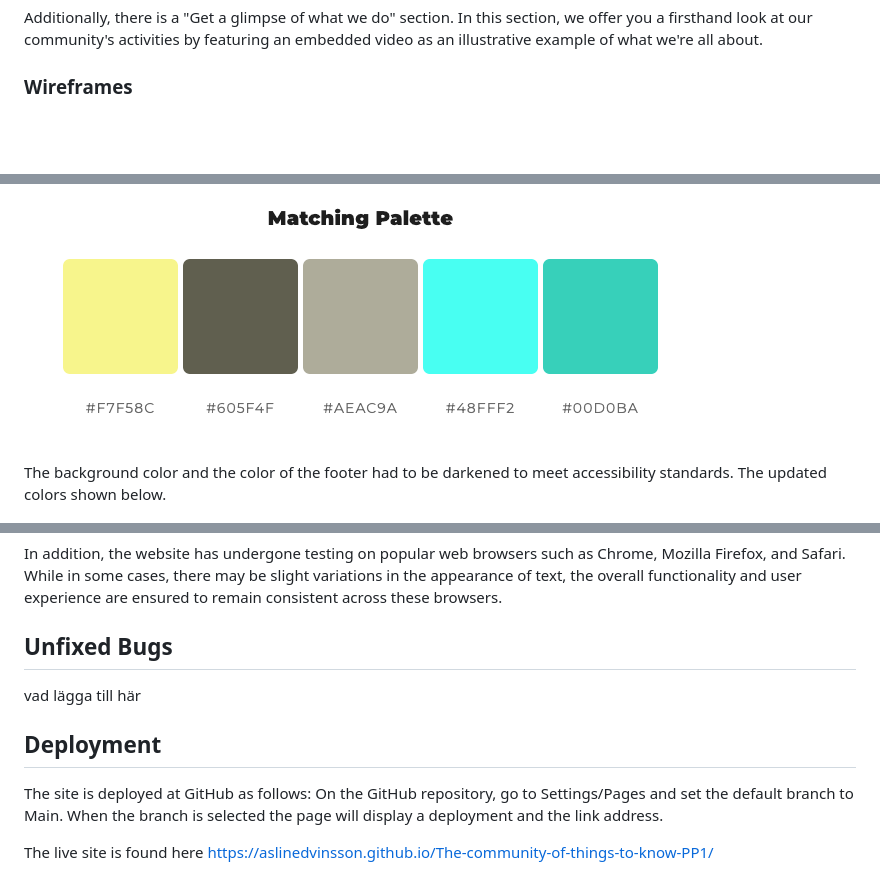
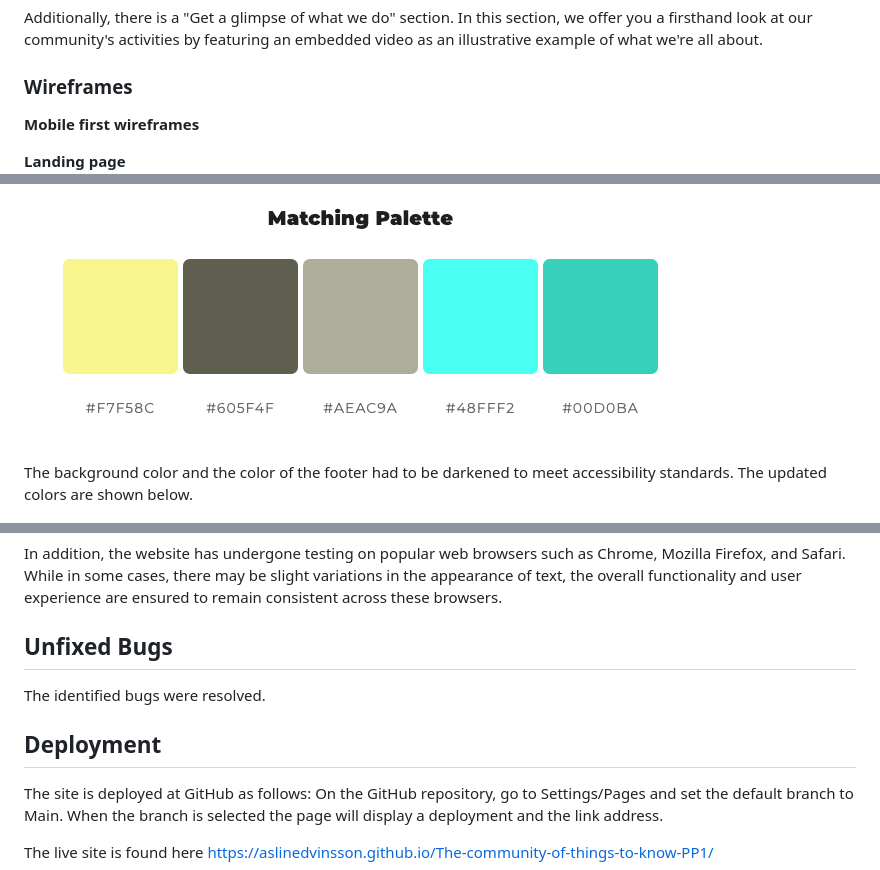
Before and after one commit to aslinedvinsson/The-community-of-things-to-know-PP1, a Markdown page: README.md, 3 parts joined by grey strips. GitHub-like rendering; blank space fills up the shorter version.

```diff
--- a/README.md
+++ b/README.md
@@ -37,6 +38,8 @@ The "About" page features an image of three individuals engaged in conversation,
 Additionally, there is a "Get a glimpse of what we do" section. In this section, we offer you a firsthand look at our community's activities by featuring an embedded video as an illustrative example of what we're all about.
 
 ### Wireframes
+**Mobile first wireframes**
 
+**Landing page**
 ![alt-text](documentation/index_wf.png)
 
@@ -68,8 +73,7 @@ The color theme has evolved over time, initially featuring very bright colors an
 
 ![alt-text](documentation/color_scheme.png)
 
-
-The background color and the color of the footer had to be darkened to meet accessibility standards. The updated colors shown below.
+The background color and the color of the footer had to be darkened to meet accessibility standards. The updated colors are shown below.
 
 ![alt-text](documentation/new_background.png) ![alt-text](documentation/footer.png)
 
@@ -146,10 +149,9 @@ The website has been designed with a mobile-first approach, and during the devel
 In addition, the website has undergone testing on popular web browsers such as Chrome, Mozilla Firefox, and Safari. While in some cases, there may be slight variations in the appearance of text, the overall functionality and user experience are ensured to remain consistent across these browsers.
 
 ## Unfixed Bugs
+The identified bugs were resolved.
 
-vad lägga till här
 ## Deployment
-
 The site is deployed at GitHub as follows:
 On the GitHub repository, go to Settings/Pages and set the default branch to Main. When the branch is selected the page will display a deployment and the link address.
 
```
Also changed, not shown: other parts of README.md (+10 -8 lines), documentation/responsive.png (renamed from documentation/responsive homepage.png).
